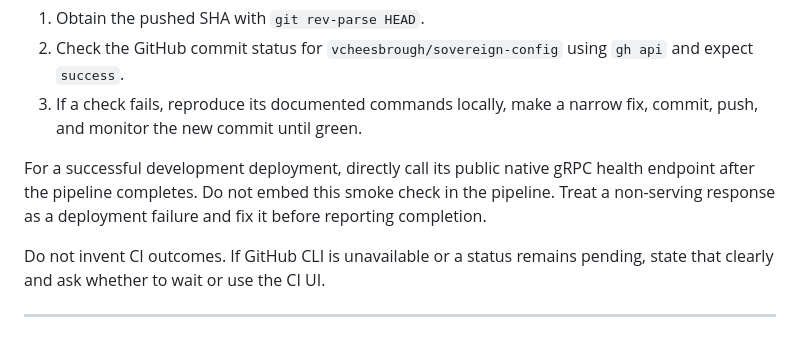
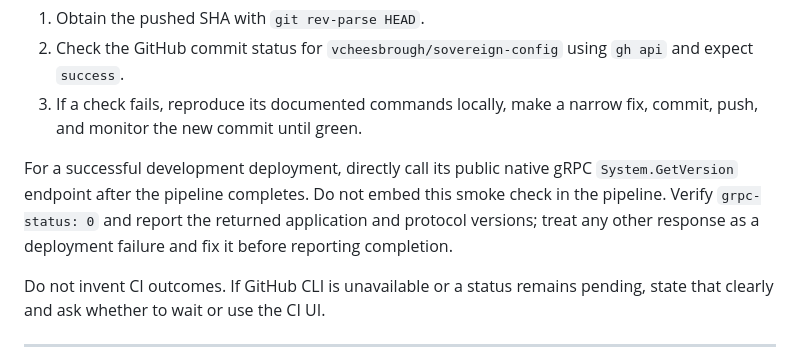
Before and after one commit to vcheesbrough/sovereign-config, a Markdown page: AGENTS.md, the part around the change. Drawn GitHub-style.

Commit message:
docs: report deployment software version

```diff
--- a/AGENTS.md
+++ b/AGENTS.md
@@ -47,7 +47,7 @@ When this repository has CI configured and a commit is pushed, monitor every pip
 2. Check the GitHub commit status for `vcheesbrough/sovereign-config` using `gh api` and expect `success`.
 3. If a check fails, reproduce its documented commands locally, make a narrow fix, commit, push, and monitor the new commit until green.
 
-For a successful development deployment, directly call its public native gRPC health endpoint after the pipeline completes. Do not embed this smoke check in the pipeline. Treat a non-serving response as a deployment failure and fix it before reporting completion.
+For a successful development deployment, directly call its public native gRPC `System.GetVersion` endpoint after the pipeline completes. Do not embed this smoke check in the pipeline. Verify `grpc-status: 0` and report the returned application and protocol versions; treat any other response as a deployment failure and fix it before reporting completion.
 
 Do not invent CI outcomes. If GitHub CLI is unavailable or a status remains pending, state that clearly and ask whether to wait or use the CI UI.
 
```
